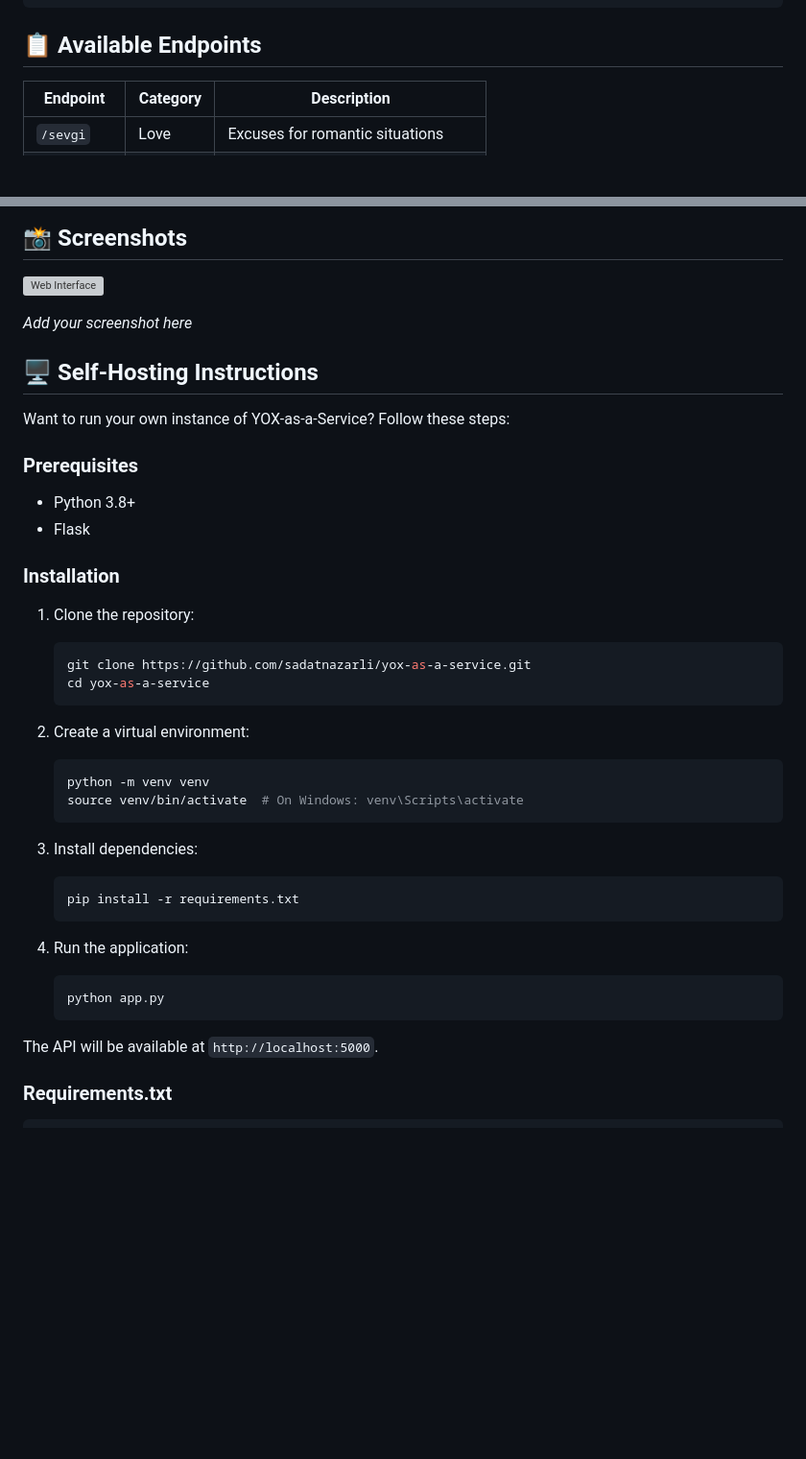
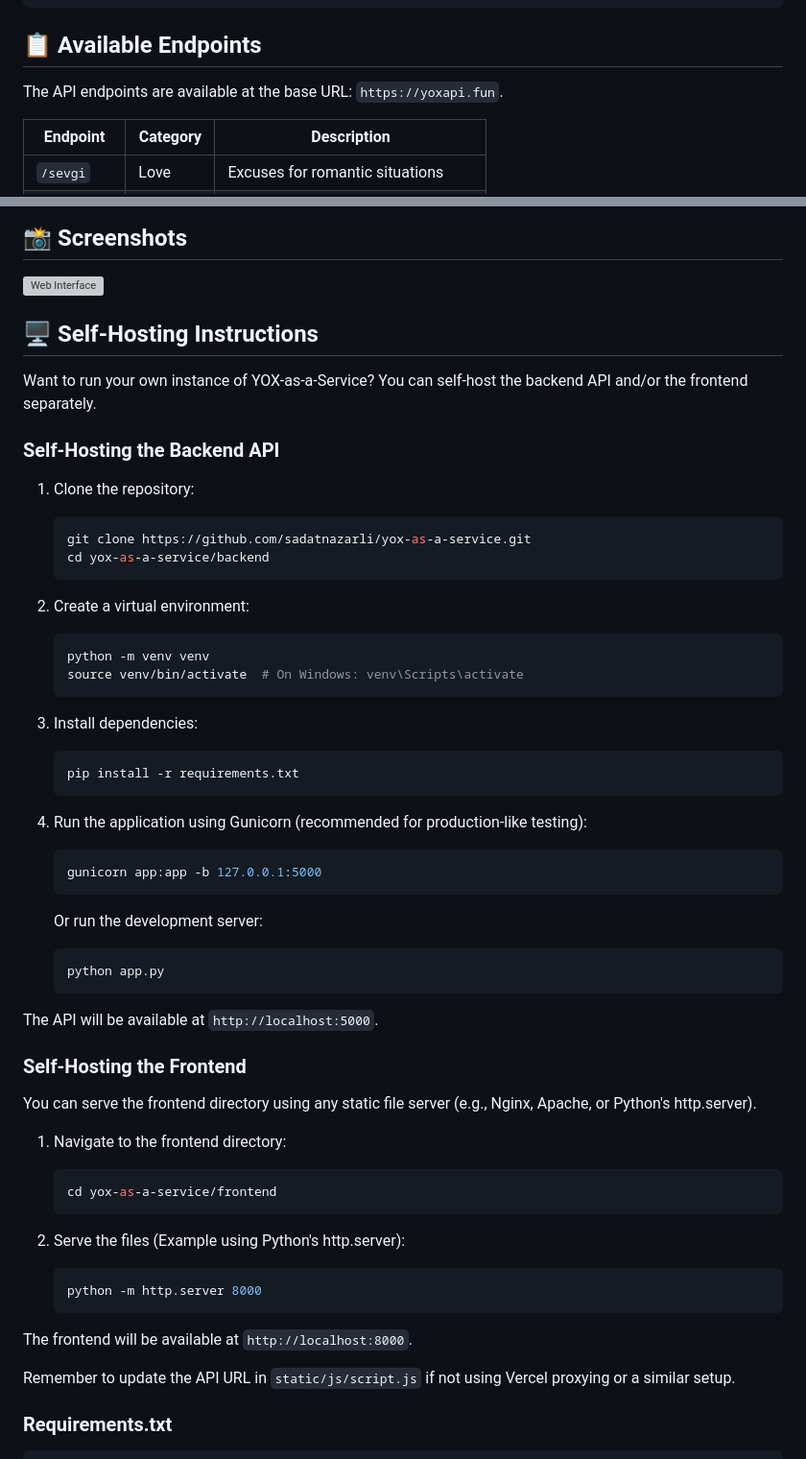
Before and after one commit to sadatnazarli/Yox-as-a-Service, a Markdown page: README.md, 2 parts joined by grey strips. Shown at 96% size. GitHub-like rendering; blank space fills up the shorter version; grey boxes are pictures that could not be loaded.

````diff
--- a/README.md
+++ b/README.md
@@ -84,6 +86,8 @@ All endpoints return JSON in the following format:
 
 ## 📋 Available Endpoints
 
+The API endpoints are available at the base URL: `https://yoxapi.fun`.
+
 | Endpoint | Category | Description |
 |----------|----------|-------------|
 | `/sevgi` | Love | Excuses for romantic situations |
@@ -109,23 +113,16 @@ Each endpoint supports an optional `ad` query parameter to personalize the excus
 
 ![Web Interface](./frontend/static/img/intro.png)
 
-*Add your screenshot here*
-
 ## 🖥️ Self-Hosting Instructions
 
-Want to run your own instance of YOX-as-a-Service? Follow these steps:
+Want to run your own instance of YOX-as-a-Service? You can self-host the backend API and/or the frontend separately.
 
-### Prerequisites
-
-- Python 3.8+
-- Flask
-
-### Installation
+### Self-Hosting the Backend API
 
 1. Clone the repository:
    ```bash
    git clone https://github.com/sadatnazarli/yox-as-a-service.git
-   cd yox-as-a-service
+   cd yox-as-a-service/backend
    ```
 
 2. Create a virtual environment:
@@ -139,12 +136,34 @@ Want to run your own instance of YOX-as-a-Service? Follow these steps:
    pip install -r requirements.txt
    ```
 
-4. Run the application:
+4. Run the application using Gunicorn (recommended for production-like testing):
+   ```bash
+   gunicorn app:app -b 127.0.0.1:5000
+   ```
+   Or run the development server:
    ```bash
    python app.py
    ```
 
 The API will be available at `http://localhost:5000`.
+
+### Self-Hosting the Frontend
+
+You can serve the frontend directory using any static file server (e.g., Nginx, Apache, or Python's http.server).
+
+1. Navigate to the frontend directory:
+   ```bash
+   cd yox-as-a-service/frontend
+   ```
+
+2. Serve the files (Example using Python's http.server):
+   ```bash
+   python -m http.server 8000
+   ```
+
+The frontend will be available at `http://localhost:8000`.
+
+Remember to update the API URL in `static/js/script.js` if not using Vercel proxying or a similar setup.
 
 ### Requirements.txt
 
````
Also changed, not shown: other parts of README.md (+3 -1 lines).
